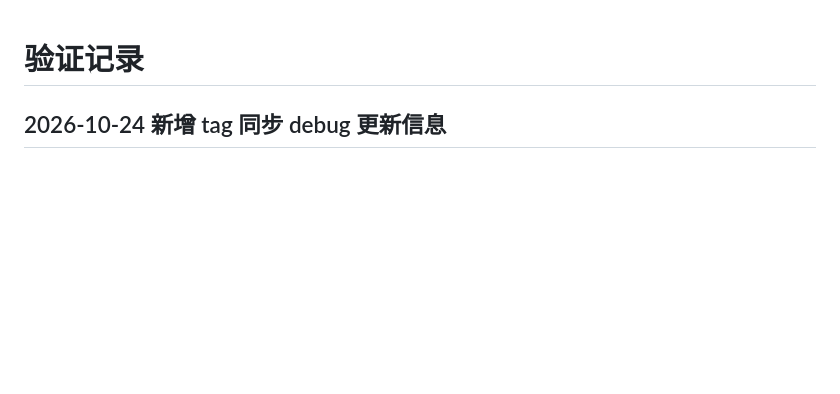
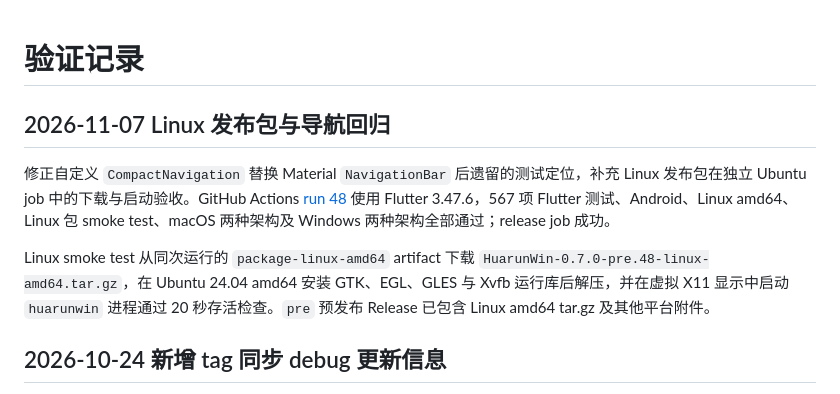
Before and after one commit to huarunwin/huarunwin, a Markdown page: docs/verification.md, the part around the change. Drawn GitHub-style; blank space fills up the shorter version.

Commit message:
docs: record Linux package verification

```diff
--- a/docs/verification.md
+++ b/docs/verification.md
@@ -1,4 +1,10 @@
 # 验证记录
+
+## 2026-11-07 Linux 发布包与导航回归
+
+修正自定义 `CompactNavigation` 替换 Material `NavigationBar` 后遗留的测试定位，补充 Linux 发布包在独立 Ubuntu job 中的下载与启动验收。GitHub Actions [run 48](https://github.com/huarunwin/huarunwin/actions/runs/42263610165) 使用 Flutter 3.47.6，567 项 Flutter 测试、Android、Linux amd64、Linux 包 smoke test、macOS 两种架构及 Windows 两种架构全部通过；release job 成功。
+
+Linux smoke test 从同次运行的 `package-linux-amd64` artifact 下载 `HuarunWin-0.7.0-pre.48-linux-amd64.tar.gz`，在 Ubuntu 24.04 amd64 安装 GTK、EGL、GLES 与 Xvfb 运行库后解压，并在虚拟 X11 显示中启动 `huarunwin` 进程通过 20 秒存活检查。`pre` 预发布 Release 已包含 Linux amd64 tar.gz 及其他平台附件。
 
 ## 2026-10-24 新增 tag 同步 debug 更新信息
 
```
